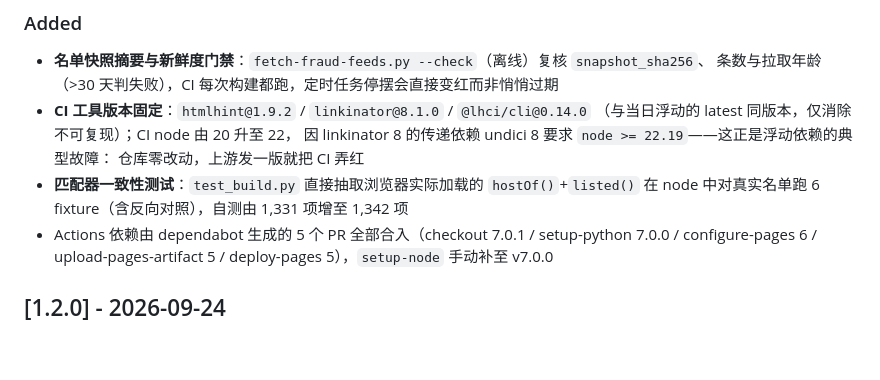
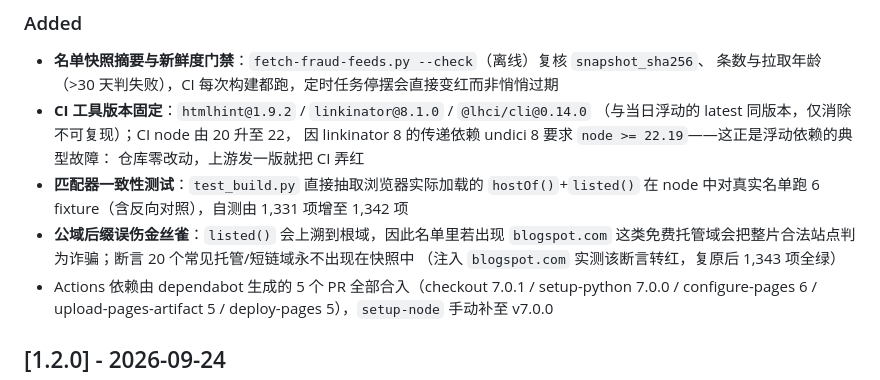
Before and after one commit to lxh113377/filialconnect, a Markdown page: CHANGELOG.md, the part around the change. Drawn GitHub-style; blank space fills up the shorter version.

Commit message:
docs(changelog): Unreleased 补记公域后缀金丝雀与 node 22 依据

```diff
--- a/CHANGELOG.md
+++ b/CHANGELOG.md
@@ -22,6 +22,9 @@
   仓库零改动，上游发一版就把 CI 弄红
 - **匹配器一致性测试**：`test_build.py` 直接抽取浏览器实际加载的 `hostOf()`+`listed()`
   在 node 中对真实名单跑 6  fixture（含反向对照），自测由 1,331 项增至 1,342 项
+- **公域后缀误伤金丝雀**：`listed()` 会上溯到根域，因此名单里若出现 `blogspot.com`
+  这类免费托管域会把整片合法站点判为诈骗；断言 20 个常见托管/短链域永不出现在快照中
+  （注入 `blogspot.com` 实测该断言转红，复原后 1,343 项全绿）
 - Actions 依赖由 dependabot 生成的 5 个 PR 全部合入（checkout 7.0.1 / setup-python 7.0.0 /
   configure-pages 6 / upload-pages-artifact 5 / deploy-pages 5），`setup-node` 手动补至 v7.0.0
 
```
